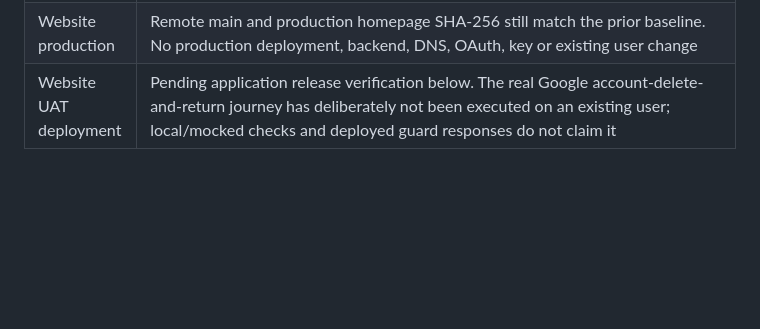
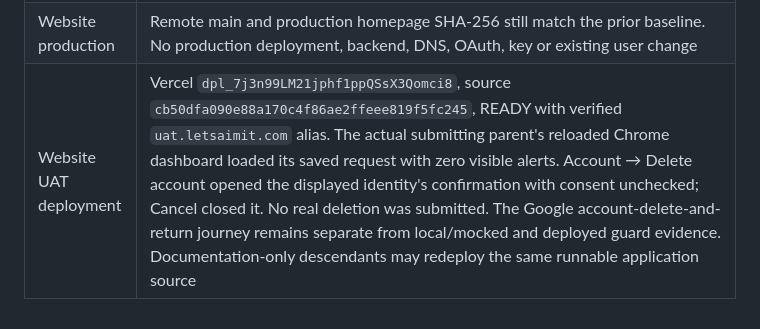
Before and after one commit to ankitkumarsingh1702/letsaimit, a Markdown page: docs/RELEASE-PARITY.md, the part around the change. GitHub-like rendering; blank space fills up the shorter version.

Commit message:
Record live UAT account deletion release

```diff
--- a/docs/RELEASE-PARITY.md
+++ b/docs/RELEASE-PARITY.md
@@ -371,4 +371,4 @@ invoice or captured payment.
 | Advisor limit | The scoped token lacks `advisors_read`; the hosted security-advisor request returned 403. This is not recorded as an advisor pass. Source review, database regression tests and direct live RLS/grant/function checks above were completed without widening credentials |
 | Production preparation | Same eight migrations/four function inventory staged for both targets; backend artifact digest `1d259c306521bbcd91a95d376e1a216c829798005cf3057953978f823b62fe73`. Production backend reference is still null. A fresh Vercel environment inventory contains only branch-scoped UAT Preview entries and no production Supabase configuration; live infrastructure parity is pending that target setup |
 | Website production | Remote main and production homepage SHA-256 still match the prior baseline. No production deployment, backend, DNS, OAuth, key or existing user change |
-| Website UAT deployment | Pending application release verification below. The real Google account-delete-and-return journey has deliberately not been executed on an existing user; local/mocked checks and deployed guard responses do not claim it |
+| Website UAT deployment | Vercel `dpl_7j3n99LM21jphf1ppQSsX3Qomci8`, source `cb50dfa090e88a170c4f86ae2ffeee819f5fc245`, READY with verified `uat.letsaimit.com` alias. The actual submitting parent's reloaded Chrome dashboard loaded its saved request with zero visible alerts. Account → Delete account opened the displayed identity's confirmation with consent unchecked; Cancel closed it. No real deletion was submitted. The Google account-delete-and-return journey remains separate from local/mocked and deployed guard evidence. Documentation-only descendants may redeploy the same runnable application source |
```
